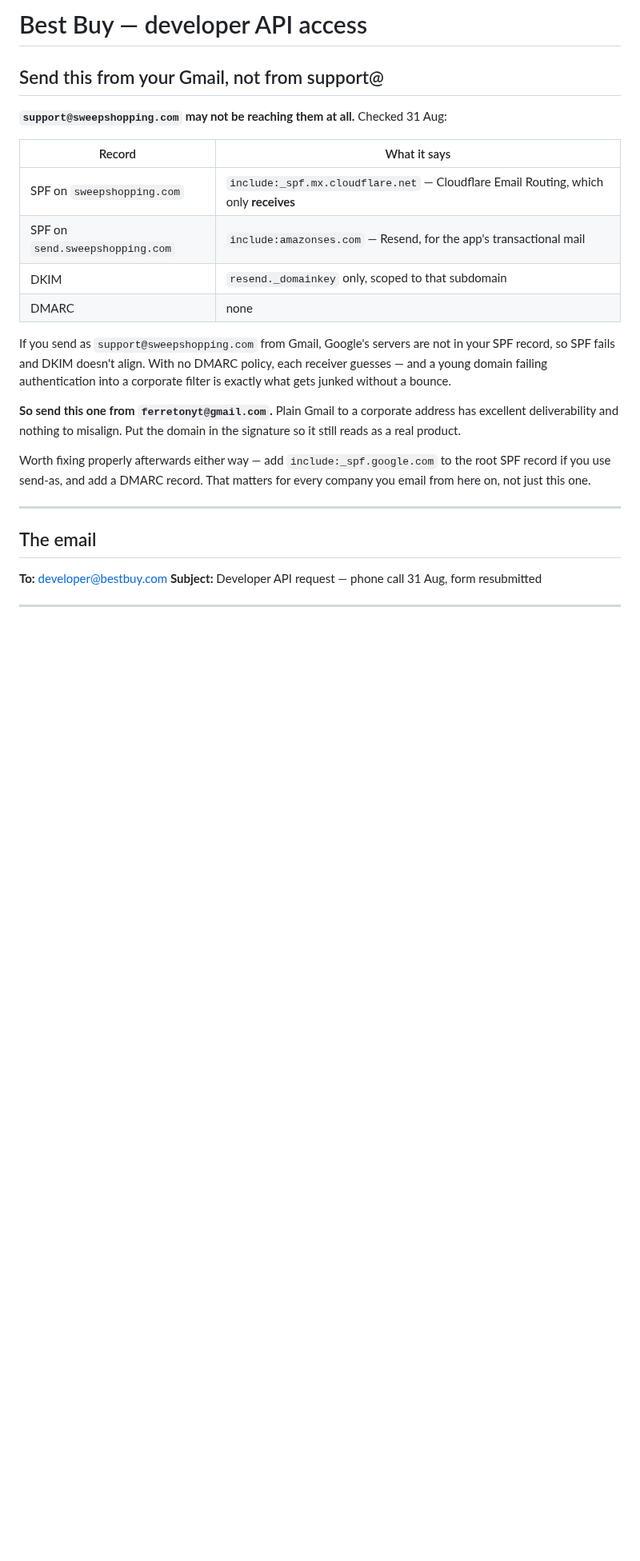
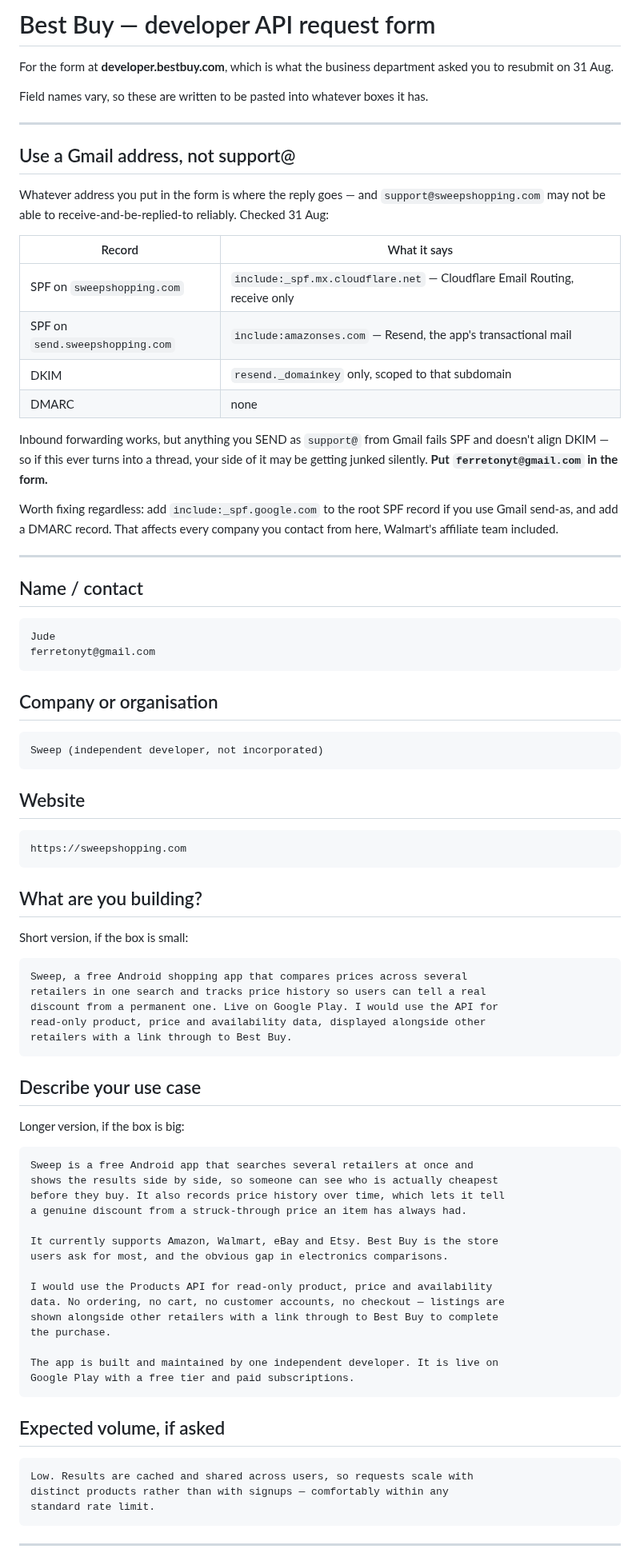
Before and after one commit to FerrettMC/sweep, a Markdown page: BESTBUY-EMAIL.md, the part around one of its changes. Shown at 80% size. Drawn GitHub-style; blank space fills up the shorter version.

Commit message:
Rewrite the Best Buy doc as form content, not an email
The business department asked for the website form to be resubmitted, not
another email — so a letter was the wrong artifact. It is now text written for
form boxes, in short and long versions since the size of the use-case field is
unknown.

The deliverability finding still applies and is kept, but for a different
reason: whatever address goes in the form is where any reply lands, and mail
sent as support@ fails SPF and does not align DKIM. Gmail in the form.

Also added the part that actually matters afterwards — screenshot the
confirmation and any reference number. Four contacts have never produced one,
and that is precisely why every one of them started from zero.

Co-Authored-By: Claude Opus 5 <noreply@anthropic.com>

```diff
--- a/BESTBUY-EMAIL.md
+++ b/BESTBUY-EMAIL.md
@@ -1,35 +1,83 @@
-# Best Buy — developer API access
+# Best Buy — developer API request form
 
-## Send this from your Gmail, not from support@
+For the form at **developer.bestbuy.com**, which is what the business department
+asked you to resubmit on 31 Aug.
 
-**`support@sweepshopping.com` may not be reaching them at all.** Checked 31 Aug:
+Field names vary, so these are written to be pasted into whatever boxes it has.
+
+---
+
+## Use a Gmail address, not support@
+
+Whatever address you put in the form is where the reply goes — and
+`support@sweepshopping.com` may not be able to receive-and-be-replied-to
+reliably. Checked 31 Aug:
 
 | Record | What it says |
 | --- | --- |
-| SPF on `sweepshopping.com` | `include:_spf.mx.cloudflare.net` — Cloudflare Email Routing, which only **receives** |
-| SPF on `send.sweepshopping.com` | `include:amazonses.com` — Resend, for the app's transactional mail |
+| SPF on `sweepshopping.com` | `include:_spf.mx.cloudflare.net` — Cloudflare Email Routing, receive only |
+| SPF on `send.sweepshopping.com` | `include:amazonses.com` — Resend, the app's transactional mail |
 | DKIM | `resend._domainkey` only, scoped to that subdomain |
 | DMARC | none |
 
-If you send as `support@sweepshopping.com` from Gmail, Google's servers are not
-in your SPF record, so SPF fails and DKIM doesn't align. With no DMARC policy,
-each receiver guesses — and a young domain failing authentication into a
-corporate filter is exactly what gets junked without a bounce.
+Inbound forwarding works, but anything you SEND as `support@` from Gmail fails
+SPF and doesn't align DKIM — so if this ever turns into a thread, your side of
+it may be getting junked silently. **Put `ferretonyt@gmail.com` in the form.**
 
-**So send this one from `ferretonyt@gmail.com`.** Plain Gmail to a corporate
-address has excellent deliverability and nothing to misalign. Put the domain in
-the signature so it still reads as a real product.
-
-Worth fixing properly afterwards either way — add `include:_spf.google.com` to
-the root SPF record if you use send-as, and add a DMARC record. That matters for
-every company you email from here on, not just this one.
+Worth fixing regardless: add `include:_spf.google.com` to the root SPF record if
+you use Gmail send-as, and add a DMARC record. That affects every company you
+contact from here, Walmart's affiliate team included.
 
 ---
 
-## The email
+## Name / contact
 
-**To:** developer@bestbuy.com
-**Subject:** Developer API request — phone call 31 Aug, form resubmitted
+    Jude
+    ferretonyt@gmail.com
+
+## Company or organisation
+
+    Sweep (independent developer, not incorporated)
+
+## Website
+
+    https://sweepshopping.com
+
+## What are you building?
+
+Short version, if the box is small:
+
+    Sweep, a free Android shopping app that compares prices across several
+    retailers in one search and tracks price history so users can tell a real
+    discount from a permanent one. Live on Google Play. I would use the API for
+    read-only product, price and availability data, displayed alongside other
+    retailers with a link through to Best Buy.
+
+## Describe your use case
+
+Longer version, if the box is big:
+
+    Sweep is a free Android app that searches several retailers at once and
+    shows the results side by side, so someone can see who is actually cheapest
+    before they buy. It also records price history over time, which lets it tell
+    a genuine discount from a struck-through price an item has always had.
+
+    It currently supports Amazon, Walmart, eBay and Etsy. Best Buy is the store
+    users ask for most, and the obvious gap in electronics comparisons.
+
+    I would use the Products API for read-only product, price and availability
+    data. No ordering, no cart, no customer accounts, no checkout — listings are
+    shown alongside other retailers with a link through to Best Buy to complete
+    the purchase.
+
+    The app is built and maintained by one independent developer. It is live on
+    Google Play with a free tier and paid subscriptions.
+
+## Expected volume, if asked
+
+    Low. Results are cached and shared across users, so requests scale with
+    distinct products rather than with signups — comfortably within any
+    standard rate limit.
 
 ---
 
```
Also changed, not shown: other parts of BESTBUY-EMAIL.md (+11 -35 lines).
